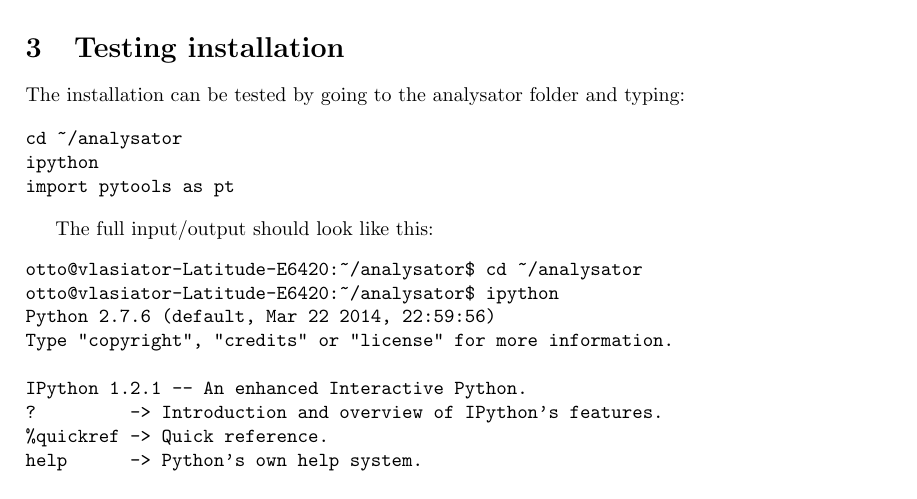
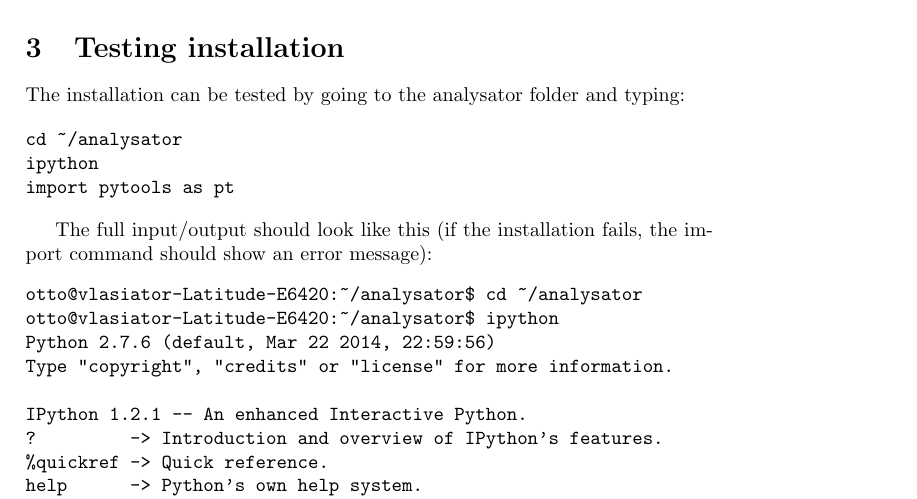
Before and after one commit to fmihpc/analysator, a LaTeX document (Documentation/installation/installation.tex): part of page 1 of 2 before the commit and part of page 2 of 2 after it, cut so that both start at the same text. Compiled offline with pdfLaTeX.

Commit message:
Added documentation for installation

```diff
--- a/Documentation/installation/installation.tex
+++ b/Documentation/installation/installation.tex
@@ -45,7 +49,8 @@
 import pytools as pt
 \end{verbatim}
 
-The full input/output should look like this:
+The full input/output should look like this (if the installation fails, the import command should
+show an error message):
 \begin{verbatim}
 otto@vlasiator-Latitude-E6420:~/analysator$ cd ~/analysator
 otto@vlasiator-Latitude-E6420:~/analysator$ ipython
```
Also changed, not shown: Documentation/installation/installation.pdf, Documentation/installation/installation.tex (4 more changed lines).
